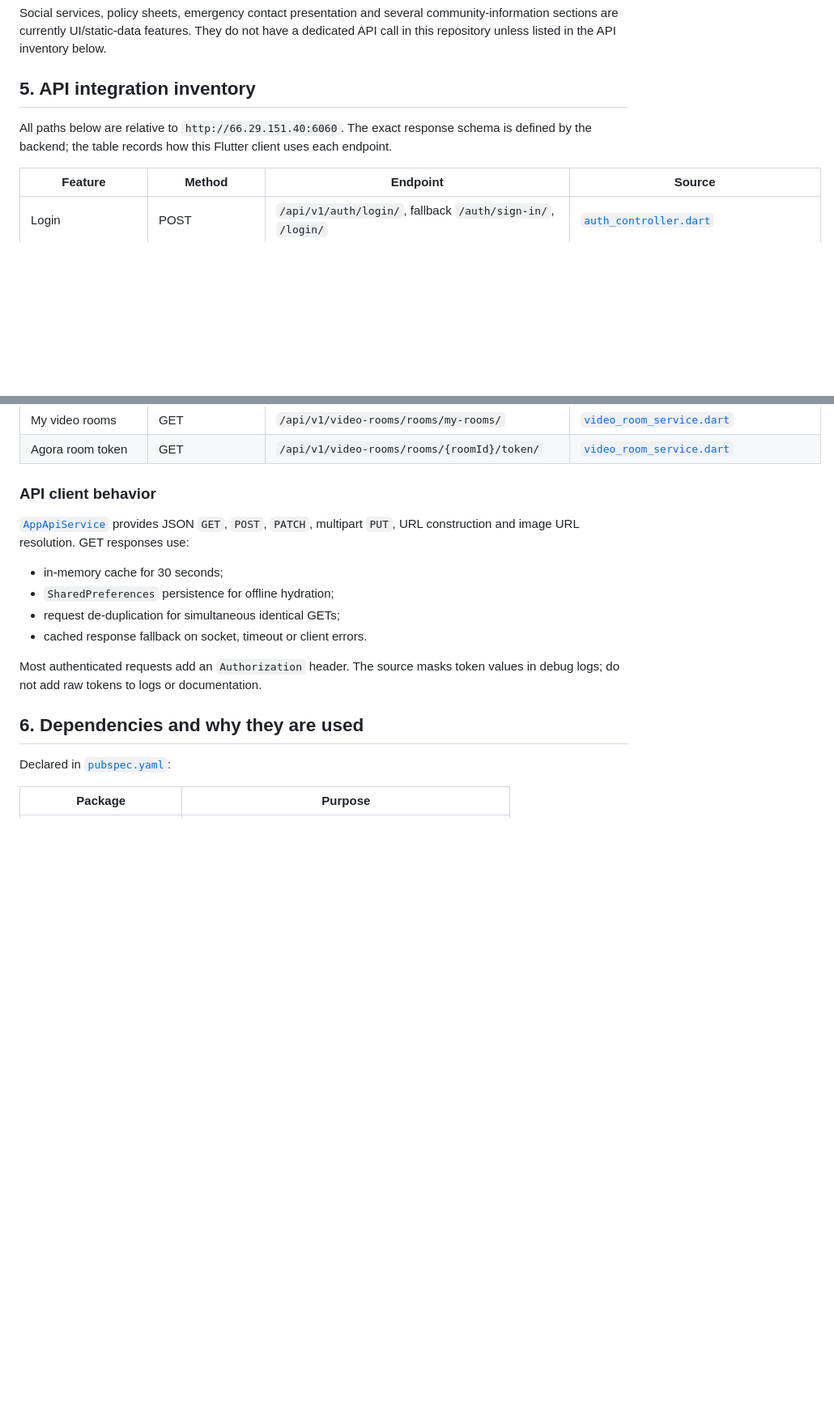
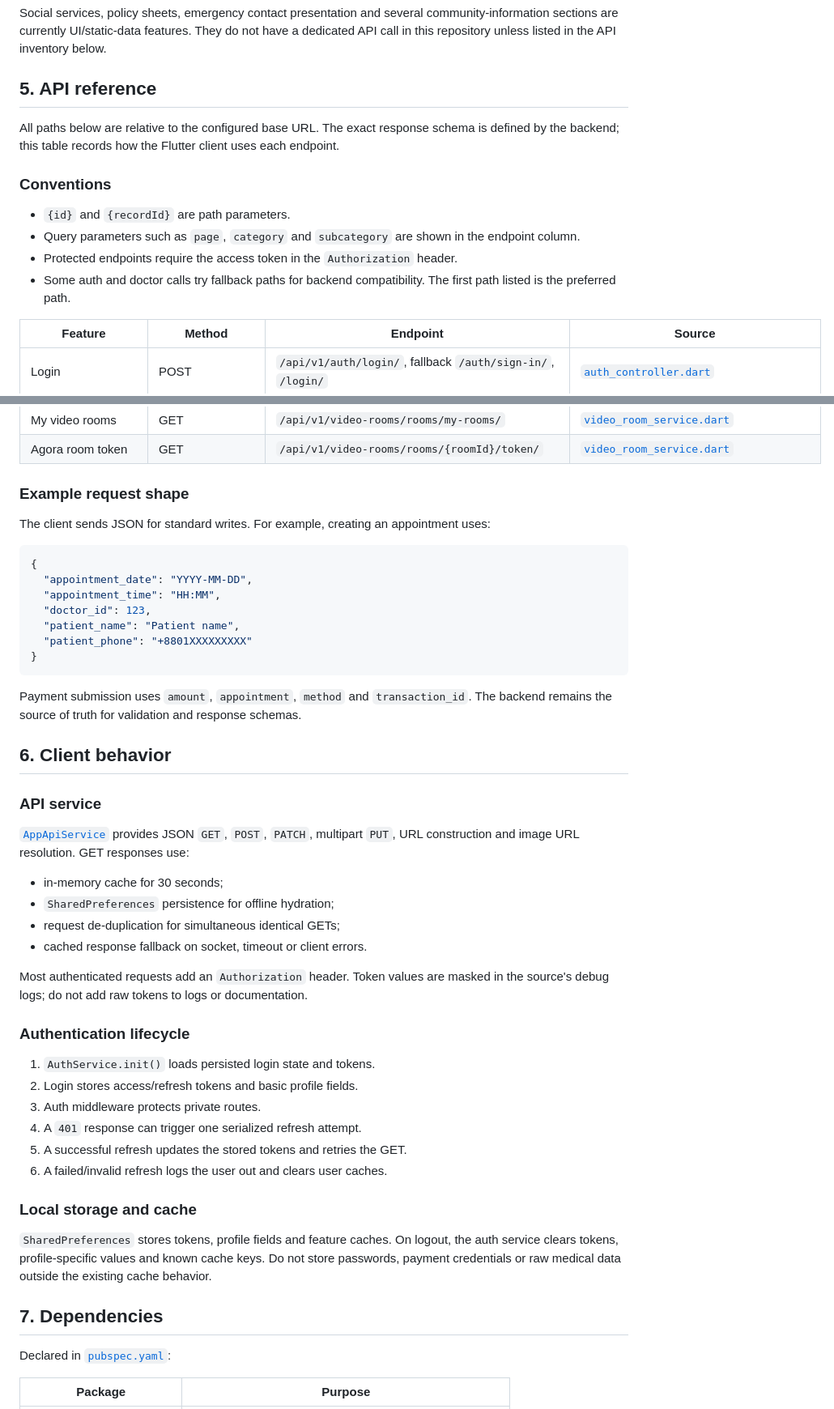
Before and after one commit to ahizaz/BellVie, a Markdown page: PROJECT_DOCUMENTATION.md, 2 parts joined by grey strips. Shown at 81% size. Drawn GitHub-style; blank space fills up the shorter version.

````diff
--- a/PROJECT_DOCUMENTATION.md
+++ b/PROJECT_DOCUMENTATION.md
@@ -173,11 +246,20 @@ community-information sections are currently UI/static-data features. They do
 not have a dedicated API call in this repository unless listed in the API
 inventory below.
 
-## 5. API integration inventory
+## 5. API reference
 
-All paths below are relative to `http://66.29.151.40:6060`. The exact response
-schema is defined by the backend; the table records how this Flutter client
+All paths below are relative to the configured base URL. The exact response
+schema is defined by the backend; this table records how the Flutter client
 uses each endpoint.
+
+### Conventions
+
+- `{id}` and `{recordId}` are path parameters.
+- Query parameters such as `page`, `category` and `subcategory` are shown in
+  the endpoint column.
+- Protected endpoints require the access token in the `Authorization` header.
+- Some auth and doctor calls try fallback paths for backend compatibility. The
+  first path listed is the preferred path.
 
 | Feature | Method | Endpoint | Source |
 | --- | --- | --- | --- |
@@ -210,7 +292,27 @@ uses each endpoint.
 | My video rooms | GET | `/api/v1/video-rooms/rooms/my-rooms/` | [`video_room_service.dart`](lib/app/modules/profile/service/video_room_service.dart) |
 | Agora room token | GET | `/api/v1/video-rooms/rooms/{roomId}/token/` | [`video_room_service.dart`](lib/app/modules/profile/service/video_room_service.dart) |
 
-### API client behavior
+### Example request shape
+
+The client sends JSON for standard writes. For example, creating an
+appointment uses:
+
+```json
+{
+  "appointment_date": "YYYY-MM-DD",
+  "appointment_time": "HH:MM",
+  "doctor_id": 123,
+  "patient_name": "Patient name",
+  "patient_phone": "+8801XXXXXXXXX"
+}
+```
+
+Payment submission uses `amount`, `appointment`, `method` and `transaction_id`.
+The backend remains the source of truth for validation and response schemas.
+
+## 6. Client behavior
+
+### API service
 
 [`AppApiService`](lib/app/services/api_service.dart) provides JSON `GET`,
 `POST`, `PATCH`, multipart `PUT`, URL construction and image URL resolution.
@@ -221,10 +323,27 @@ GET responses use:
 - request de-duplication for simultaneous identical GETs;
 - cached response fallback on socket, timeout or client errors.
 
-Most authenticated requests add an `Authorization` header. The source masks
-token values in debug logs; do not add raw tokens to logs or documentation.
+Most authenticated requests add an `Authorization` header. Token values are
+masked in the source's debug logs; do not add raw tokens to logs or
+documentation.
 
-## 6. Dependencies and why they are used
+### Authentication lifecycle
+
+1. `AuthService.init()` loads persisted login state and tokens.
+2. Login stores access/refresh tokens and basic profile fields.
+3. Auth middleware protects private routes.
+4. A `401` response can trigger one serialized refresh attempt.
+5. A successful refresh updates the stored tokens and retries the GET.
+6. A failed/invalid refresh logs the user out and clears user caches.
+
+### Local storage and cache
+
+`SharedPreferences` stores tokens, profile fields and feature caches. On logout,
+the auth service clears tokens, profile-specific values and known cache keys.
+Do not store passwords, payment credentials or raw medical data outside the
+existing cache behavior.
+
+## 7. Dependencies
 
 Declared in [`pubspec.yaml`](pubspec.yaml):
 
````
Also changed, not shown: other parts of PROJECT_DOCUMENTATION.md (+121 -26 lines).
